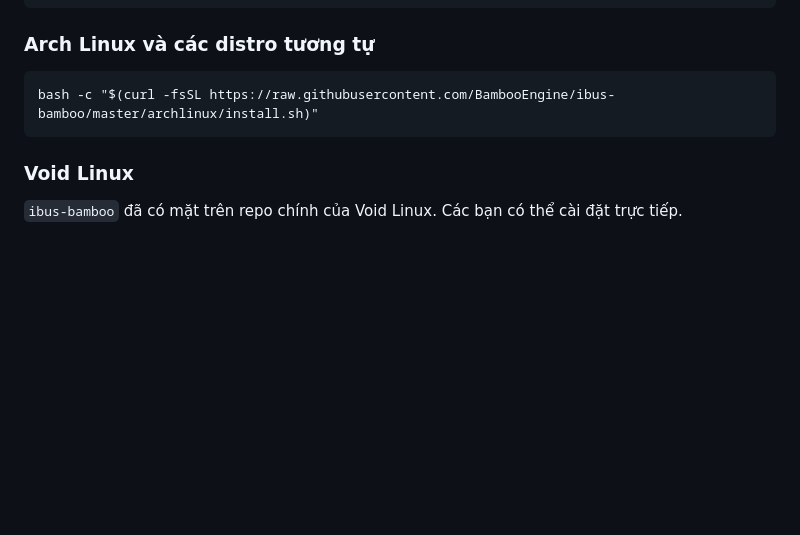
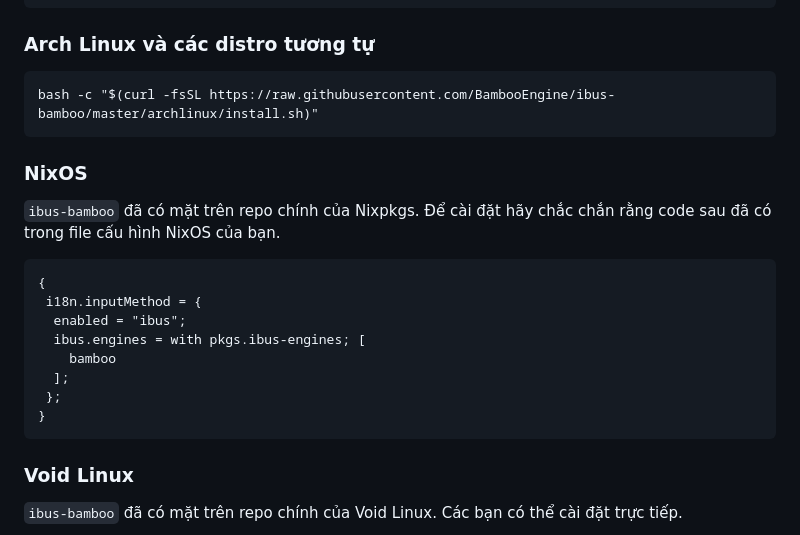
Before and after one commit to Crust92/Onikey, a Markdown page: README.md, the part around the change. GitHub-like rendering; blank space fills up the shorter version.

Commit message:
Add NixOS to README

````diff
--- a/README.md
+++ b/README.md
@@ -52,6 +52,20 @@ env DCONF_PROFILE=ibus dconf write /desktop/ibus/general/preload-engines "['Bamb
 bash -c "$(curl -fsSL https://raw.githubusercontent.com/BambooEngine/ibus-bamboo/master/archlinux/install.sh)"
 ```
 
+### NixOS
+`ibus-bamboo` đã có mặt trên repo chính của Nixpkgs. Để cài đặt hãy chắc chắn  rằng code sau đã có trong file cấu hình NixOS của bạn.
+
+```nix
+{
+ i18n.inputMethod = {
+  enabled = "ibus";
+  ibus.engines = with pkgs.ibus-engines; [
+    bamboo
+  ];
+ };
+}
+```
+
 ### Void Linux
 `ibus-bamboo` đã có mặt trên repo chính của Void Linux. Các bạn có thể cài đặt trực tiếp.
 
````
Also changed, not shown: README_EN.md (+14 -0 lines).
